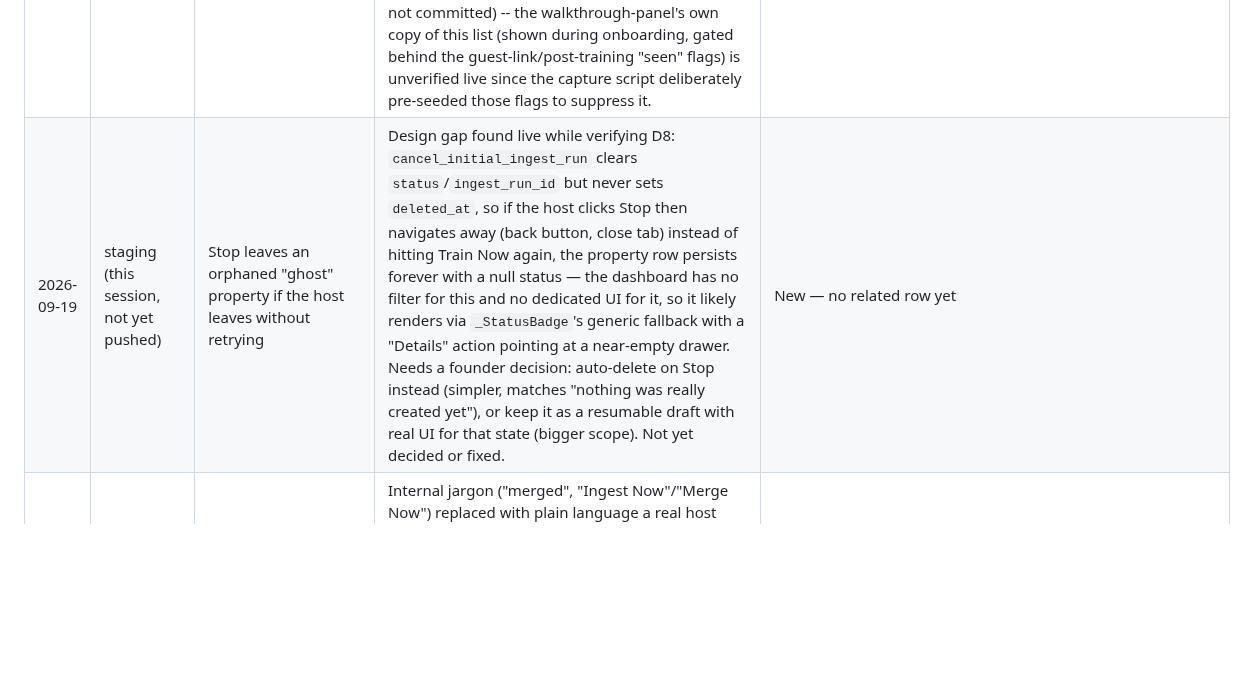
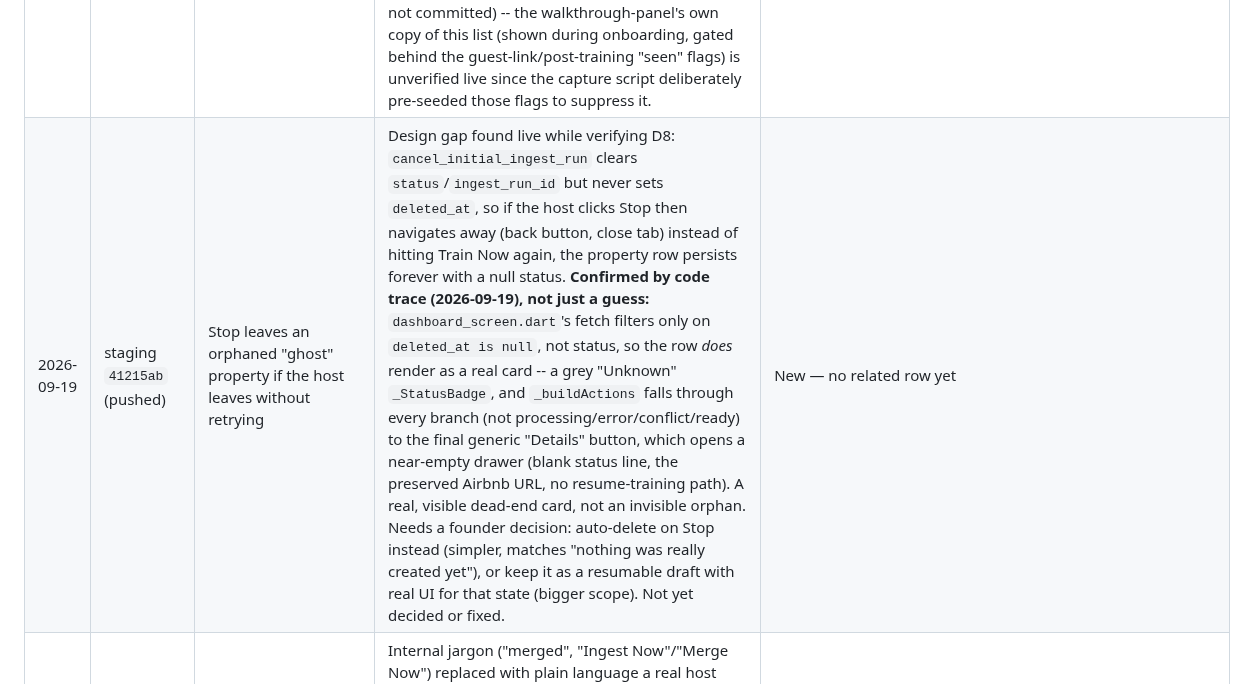
Before and after one commit to AG-2-0-projects-Hub/alfred-ingestor, a Markdown page: _tests/scenarios.md, the part around the change. Drawn GitHub-style; blank space fills up the shorter version.

```diff
--- a/_tests/scenarios.md
+++ b/_tests/scenarios.md
@@ -1336,7 +1336,7 @@ sections above, then delete the row.
 | Date | Commit(s) | Flow | What to assert | Group with |
 |---|---|---|---|---|
 | 2026-09-19 | staging `b2b5617` (pushed) | Add Property form -- training tips split into "Gold for Alfred" / "Also helps" tiers | Both the docked walkthrough panel and the form's own tips card now render two labeled, colour-coded groups (warning/gold for Gold tips, success/mint for Also-helps) instead of one flat list -- matches the same restructure in guide.html's Step 3. Verified via a live Playwright screenshot against staging after deploy: both boxes render with correct labels/colors/content, `flutter analyze` clean. Not yet exercised as a real Playwright scenario (just a one-off capture script, not committed) -- the walkthrough-panel's own copy of this list (shown during onboarding, gated behind the guest-link/post-training "seen" flags) is unverified live since the capture script deliberately pre-seeded those flags to suppress it. | Group with the guide.html Step 3 rewrite (same content, no code, doc-only, exempt from its own row) |
-| 2026-09-19 | staging (this session, not yet pushed) | Stop leaves an orphaned "ghost" property if the host leaves without retrying | Design gap found live while verifying D8: `cancel_initial_ingest_run` clears `status`/`ingest_run_id` but never sets `deleted_at`, so if the host clicks Stop then navigates away (back button, close tab) instead of hitting Train Now again, the property row persists forever with a null status — the dashboard has no filter for this and no dedicated UI for it, so it likely renders via `_StatusBadge`'s generic fallback with a "Details" action pointing at a near-empty drawer. Needs a founder decision: auto-delete on Stop instead (simpler, matches "nothing was really created yet"), or keep it as a resumable draft with real UI for that state (bigger scope). Not yet decided or fixed. | New — no related row yet |
+| 2026-09-19 | staging `41215ab` (pushed) | Stop leaves an orphaned "ghost" property if the host leaves without retrying | Design gap found live while verifying D8: `cancel_initial_ingest_run` clears `status`/`ingest_run_id` but never sets `deleted_at`, so if the host clicks Stop then navigates away (back button, close tab) instead of hitting Train Now again, the property row persists forever with a null status. **Confirmed by code trace (2026-09-19), not just a guess:** `dashboard_screen.dart`'s fetch filters only on `deleted_at is null`, not status, so the row *does* render as a real card -- a grey "Unknown" `_StatusBadge`, and `_buildActions` falls through every branch (not processing/error/conflict/ready) to the final generic "Details" button, which opens a near-empty drawer (blank status line, the preserved Airbnb URL, no resume-training path). A real, visible dead-end card, not an invisible orphan. Needs a founder decision: auto-delete on Stop instead (simpler, matches "nothing was really created yet"), or keep it as a resumable draft with real UI for that state (bigger scope). Not yet decided or fixed. | New — no related row yet |
 | 2026-09-19 | staging `754400a` (pushed) | Conflict-resolution popup + Add Property walkthrough panel copy | Internal jargon ("merged", "Ingest Now"/"Merge Now") replaced with plain language a real host would recognize ("Alfred learned from your information...", "Tap Train Now and I'll read everything you uploaded, then merge it with the listing automatically..."). Confirmed via source read + present in the deployed bundle (`main.dart.js` grep); not yet exercised through a live triggered conflict or a live in-progress Add Property walkthrough. | Group with B12/B17 (same completion-popup/walkthrough surfaces) |
 | 2026-09-19 | staging `754400a` (pushed) | Post-training walkthrough "seen" state, now account-wide instead of per-property | D6 confirms the new Settings-menu toggle itself opens and flips correctly, but not the actual account-wide non-repetition this was meant to fix: dismissing the walkthrough on one trained property, then opening a *second* already-trained property's drawer, should NOT re-show it. Not yet live-tested with two real Ready properties on the same test account. | Group with D6 (same `walkthrough_prefs.dart` change) |
 | 2026-09-19 | staging (this session, not yet pushed) | Dashboard Step 0 hint card overlay — supersedes the row above's open caveat | Founder live-tested with two real Ready properties and found a real bug: the account-wide "seen" flag itself worked correctly (global, not per-property, as intended), but `_showStep0Hint` in `dashboard_screen.dart` gated only on status + seen-flags — with both properties Ready and unseen, the Step 0 overlay rendered on *every* Ready card instead of just one. Fixed: added a check that the card is the *first* Ready property in `_properties` (dashboard render order), so the hint now shows on exactly one card at a time regardless of how many Ready properties exist; re-toggling "Show walkthrough again" in Settings replays it on that same first card, matching the founder's stated intent. `flutter analyze` clean. Not yet live-verified on deployed staging (fixed same session, pending push). | Group with D6 (same walkthrough surface, same `dashboard_screen.dart`/`walkthrough_prefs.dart` area) |
```
Also changed, not shown: QUEUE.md (+8 -0 lines).
